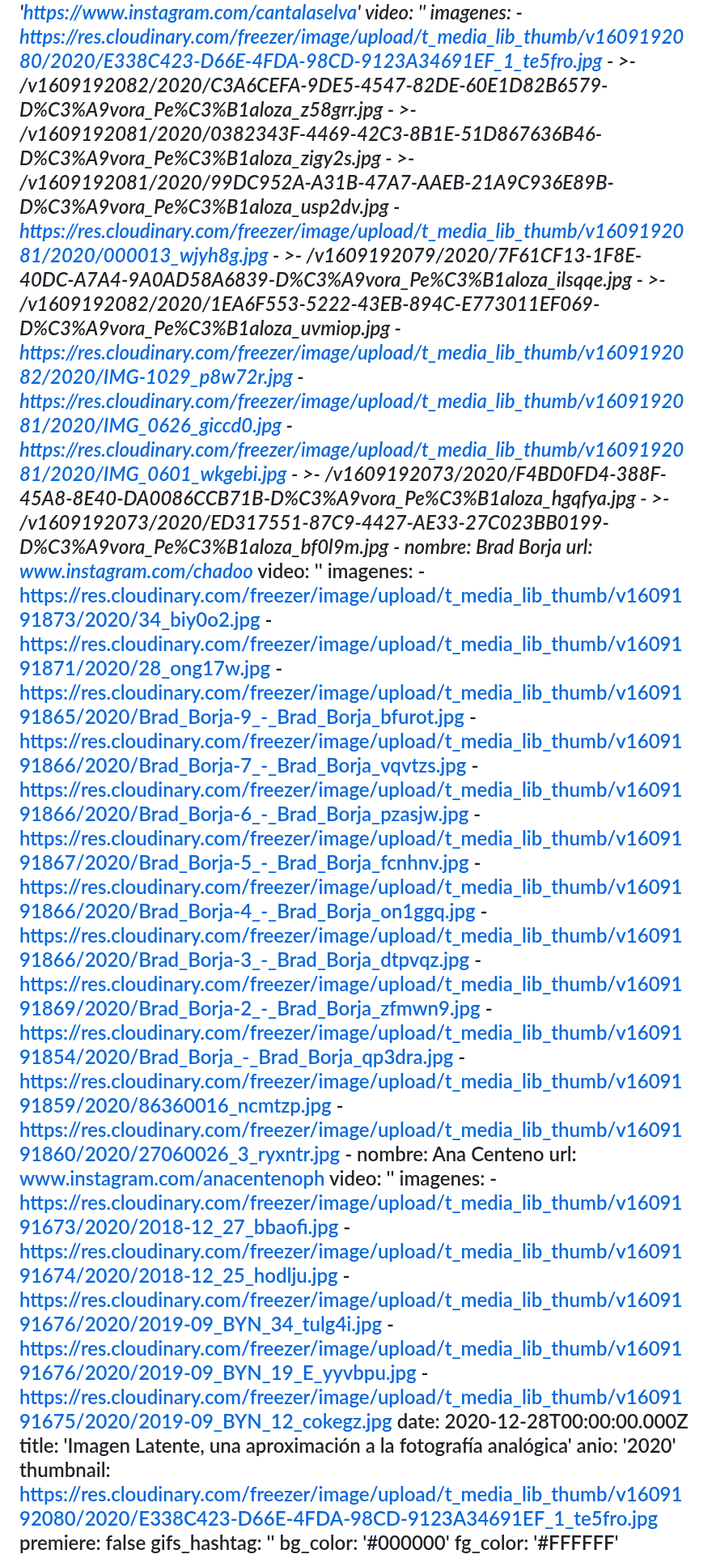
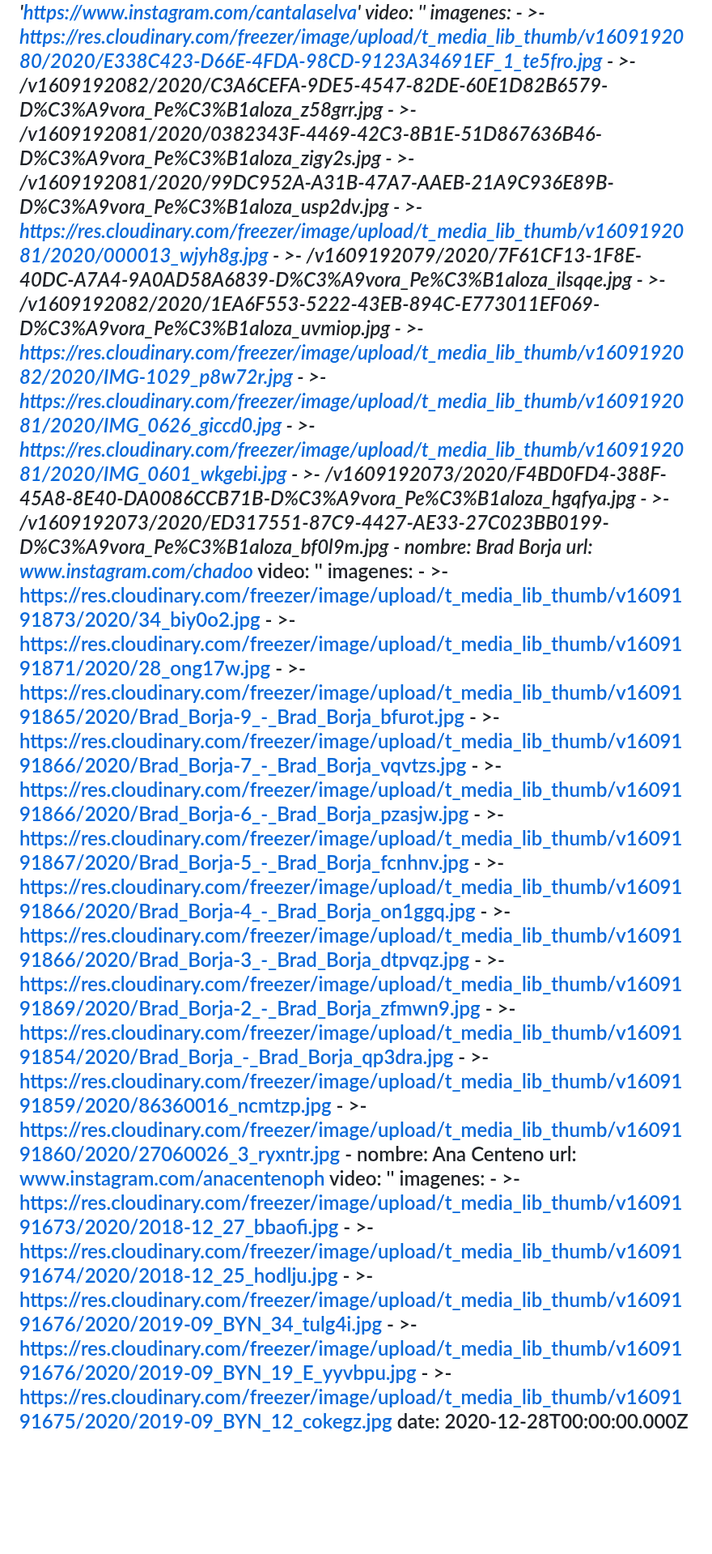
Before and after one commit to redraw/freezer, a Markdown page: content/proyectos/imagen-latente-una-aproximacion-a-la-fotografia-analogica.md, the part around one of its changes. Shown at 81% size. Drawn GitHub-style; blank space fills up the shorter version.

Commit message:
TinaCMS content update

```diff
--- a/content/proyectos/imagen-latente-una-aproximacion-a-la-fotografia-analogica.md
+++ b/content/proyectos/imagen-latente-una-aproximacion-a-la-fotografia-analogica.md
@@ -327,21 +473,26 @@ galeria:
       url: 'https://www.instagram.com/cantalaselva'
       video: ''
       imagenes:
-        - https://res.cloudinary.com/freezer/image/upload/t_media_lib_thumb/v1609192080/2020/E338C423-D66E-4FDA-98CD-9123A34691EF_1_te5fro.jpg
+        - >-
+          https://res.cloudinary.com/freezer/image/upload/t_media_lib_thumb/v1609192080/2020/E338C423-D66E-4FDA-98CD-9123A34691EF_1_te5fro.jpg
         - >-
           /v1609192082/2020/C3A6CEFA-9DE5-4547-82DE-60E1D82B6579_-_D%C3%A9vora_Pe%C3%B1aloza_z58grr.jpg
         - >-
           /v1609192081/2020/0382343F-4469-42C3-8B1E-51D867636B46_-_D%C3%A9vora_Pe%C3%B1aloza_zigy2s.jpg
         - >-
           /v1609192081/2020/99DC952A-A31B-47A7-AAEB-21A9C936E89B_-_D%C3%A9vora_Pe%C3%B1aloza_usp2dv.jpg
-        - https://res.cloudinary.com/freezer/image/upload/t_media_lib_thumb/v1609192081/2020/000013_wjyh8g.jpg
+        - >-
+          https://res.cloudinary.com/freezer/image/upload/t_media_lib_thumb/v1609192081/2020/000013_wjyh8g.jpg
         - >-
           /v1609192079/2020/7F61CF13-1F8E-40DC-A7A4-9A0AD58A6839_-_D%C3%A9vora_Pe%C3%B1aloza_ilsqqe.jpg
         - >-
           /v1609192082/2020/1EA6F553-5222-43EB-894C-E773011EF069_-_D%C3%A9vora_Pe%C3%B1aloza_uvmiop.jpg
-        - https://res.cloudinary.com/freezer/image/upload/t_media_lib_thumb/v1609192082/2020/IMG-1029_p8w72r.jpg
-        - https://res.cloudinary.com/freezer/image/upload/t_media_lib_thumb/v1609192081/2020/IMG_0626_giccd0.jpg
-        - https://res.cloudinary.com/freezer/image/upload/t_media_lib_thumb/v1609192081/2020/IMG_0601_wkgebi.jpg
+        - >-
+          https://res.cloudinary.com/freezer/image/upload/t_media_lib_thumb/v1609192082/2020/IMG-1029_p8w72r.jpg
+        - >-
+          https://res.cloudinary.com/freezer/image/upload/t_media_lib_thumb/v1609192081/2020/IMG_0626_giccd0.jpg
+        - >-
+          https://res.cloudinary.com/freezer/image/upload/t_media_lib_thumb/v1609192081/2020/IMG_0601_wkgebi.jpg
         - >-
           /v1609192073/2020/F4BD0FD4-388F-45A8-8E40-DA0086CCB71B_-_D%C3%A9vora_Pe%C3%B1aloza_hgqfya.jpg
         - >-
@@ -350,32 +501,44 @@ galeria:
       url: www.instagram.com/chadoo__
       video: ''
       imagenes:
-        - https://res.cloudinary.com/freezer/image/upload/t_media_lib_thumb/v1609191873/2020/34_biy0o2.jpg
-        - https://res.cloudinary.com/freezer/image/upload/t_media_lib_thumb/v1609191871/2020/28_ong17w.jpg
-        - https://res.cloudinary.com/freezer/image/upload/t_media_lib_thumb/v1609191865/2020/Brad_Borja-9_-_Brad_Borja_bfurot.jpg
-        - https://res.cloudinary.com/freezer/image/upload/t_media_lib_thumb/v1609191866/2020/Brad_Borja-7_-_Brad_Borja_vqvtzs.jpg
-        - https://res.cloudinary.com/freezer/image/upload/t_media_lib_thumb/v1609191866/2020/Brad_Borja-6_-_Brad_Borja_pzasjw.jpg
-        - https://res.cloudinary.com/freezer/image/upload/t_media_lib_thumb/v1609191867/2020/Brad_Borja-5_-_Brad_Borja_fcnhnv.jpg
-        - https://res.cloudinary.com/freezer/image/upload/t_media_lib_thumb/v1609191866/2020/Brad_Borja-4_-_Brad_Borja_on1ggq.jpg
-        - https://res.cloudinary.com/freezer/image/upload/t_media_lib_thumb/v1609191866/2020/Brad_Borja-3_-_Brad_Borja_dtpvqz.jpg
-        - https://res.cloudinary.com/freezer/image/upload/t_media_lib_thumb/v1609191869/2020/Brad_Borja-2_-_Brad_Borja_zfmwn9.jpg
-        - https://res.cloudinary.com/freezer/image/upload/t_media_lib_thumb/v1609191854/2020/Brad_Borja_-_Brad_Borja_qp3dra.jpg
-        - https://res.cloudinary.com/freezer/image/upload/t_media_lib_thumb/v1609191859/2020/86360016_ncmtzp.jpg
-        - https://res.cloudinary.com/freezer/image/upload/t_media_lib_thumb/v1609191860/2020/27060026_3_ryxntr.jpg
+        - >-
+          https://res.cloudinary.com/freezer/image/upload/t_media_lib_thumb/v1609191873/2020/34_biy0o2.jpg
+        - >-
+          https://res.cloudinary.com/freezer/image/upload/t_media_lib_thumb/v1609191871/2020/28_ong17w.jpg
+        - >-
+          https://res.cloudinary.com/freezer/image/upload/t_media_lib_thumb/v1609191865/2020/Brad_Borja-9_-_Brad_Borja_bfurot.jpg
+        - >-
+          https://res.cloudinary.com/freezer/image/upload/t_media_lib_thumb/v1609191866/2020/Brad_Borja-7_-_Brad_Borja_vqvtzs.jpg
+        - >-
+          https://res.cloudinary.com/freezer/image/upload/t_media_lib_thumb/v1609191866/2020/Brad_Borja-6_-_Brad_Borja_pzasjw.jpg
+        - >-
+          https://res.cloudinary.com/freezer/image/upload/t_media_lib_thumb/v1609191867/2020/Brad_Borja-5_-_Brad_Borja_fcnhnv.jpg
+        - >-
+          https://res.cloudinary.com/freezer/image/upload/t_media_lib_thumb/v1609191866/2020/Brad_Borja-4_-_Brad_Borja_on1ggq.jpg
+        - >-
+          https://res.cloudinary.com/freezer/image/upload/t_media_lib_thumb/v1609191866/2020/Brad_Borja-3_-_Brad_Borja_dtpvqz.jpg
+        - >-
+          https://res.cloudinary.com/freezer/image/upload/t_media_lib_thumb/v1609191869/2020/Brad_Borja-2_-_Brad_Borja_zfmwn9.jpg
+        - >-
+          https://res.cloudinary.com/freezer/image/upload/t_media_lib_thumb/v1609191854/2020/Brad_Borja_-_Brad_Borja_qp3dra.jpg
+        - >-
+          https://res.cloudinary.com/freezer/image/upload/t_media_lib_thumb/v1609191859/2020/86360016_ncmtzp.jpg
+        - >-
+          https://res.cloudinary.com/freezer/image/upload/t_media_lib_thumb/v1609191860/2020/27060026_3_ryxntr.jpg
     - nombre: Ana Centeno
       url: www.instagram.com/anacentenoph
       video: ''
       imagenes:
-        - https://res.cloudinary.com/freezer/image/upload/t_media_lib_thumb/v1609191673/2020/2018-12_27_bbaofi.jpg
-        - https://res.cloudinary.com/freezer/image/upload/t_media_lib_thumb/v1609191674/2020/2018-12_25_hodlju.jpg
-        - https://res.cloudinary.com/freezer/image/upload/t_media_lib_thumb/v1609191676/2020/2019-09_BYN_34_tulg4i.jpg
-        - https://res.cloudinary.com/freezer/image/upload/t_media_lib_thumb/v1609191676/2020/2019-09_BYN_19_E_yyvbpu.jpg
-        - https://res.cloudinary.com/freezer/image/upload/t_media_lib_thumb/v1609191675/2020/2019-09_BYN_12_cokegz.jpg
+        - >-
+          https://res.cloudinary.com/freezer/image/upload/t_media_lib_thumb/v1609191673/2020/2018-12_27_bbaofi.jpg
+        - >-
+          https://res.cloudinary.com/freezer/image/upload/t_media_lib_thumb/v1609191674/2020/2018-12_25_hodlju.jpg
+        - >-
+          https://res.cloudinary.com/freezer/image/upload/t_media_lib_thumb/v1609191676/2020/2019-09_BYN_34_tulg4i.jpg
+        - >-
+          https://res.cloudinary.com/freezer/image/upload/t_media_lib_thumb/v1609191676/2020/2019-09_BYN_19_E_yyvbpu.jpg
+        - >-
+          https://res.cloudinary.com/freezer/image/upload/t_media_lib_thumb/v1609191675/2020/2019-09_BYN_12_cokegz.jpg
 date: 2020-12-28T00:00:00.000Z
-title: 'Imagen Latente, una aproximación a la fotografía analógica'
-anio: '2020'
-thumbnail: https://res.cloudinary.com/freezer/image/upload/t_media_lib_thumb/v1609192080/2020/E338C423-D66E-4FDA-98CD-9123A34691EF_1_te5fro.jpg
-premiere: false
-gifs_hashtag: ''
 bg_color: '#000000'
 fg_color: '#FFFFFF'
```
Also changed, not shown: other parts of content/proyectos/imagen-latente-una-aproximacion-a-la-fotografia-analogica.md (+286 -141 lines).
